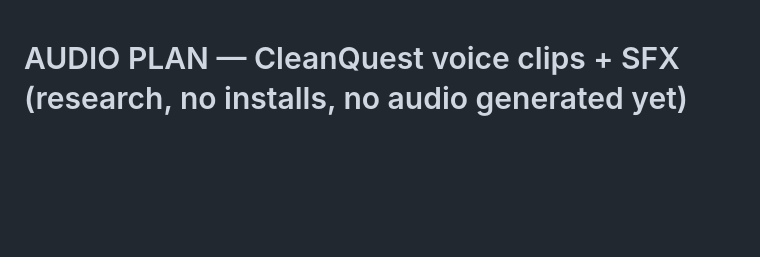
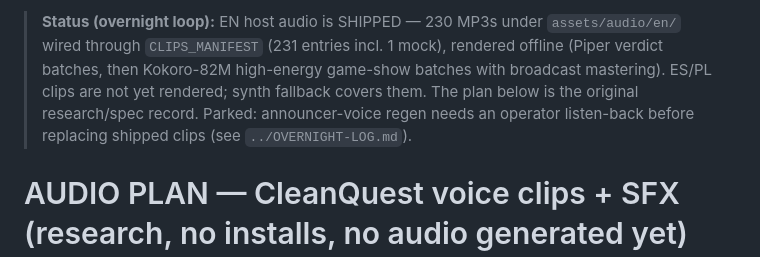
Before and after one commit to officebeats/cleanquest, a Markdown page: docs/AUDIO-PLAN.md, the part around the change. GitHub-like rendering; blank space fills up the shorter version.

Commit message:
LOOP 53: audio plan status banner (EN shipped, ES/PL pending)

```diff
--- a/docs/AUDIO-PLAN.md
+++ b/docs/AUDIO-PLAN.md
@@ -1,3 +1,11 @@
+> **Status (overnight loop):** EN host audio is SHIPPED — 230 MP3s under
+> `assets/audio/en/` wired through `CLIPS_MANIFEST` (231 entries incl. 1 mock),
+> rendered offline (Piper verdict batches, then Kokoro-82M high-energy
+> game-show batches with broadcast mastering). ES/PL clips are not yet
+> rendered; synth fallback covers them. The plan below is the original
+> research/spec record. Parked: announcer-voice regen needs an operator
+> listen-back before replacing shipped clips (see `../OVERNIGHT-LOG.md`).
+
 # AUDIO PLAN — CleanQuest voice clips + SFX (research, no installs, no audio generated yet)
 
 Arbiter-merged from 3 parallel research agents (TTS tooling, sound design, script inventory) into this single file. Single writer, no conflicts.
```
Also changed, not shown: OVERNIGHT-LOG.md (+5 -0 lines).
